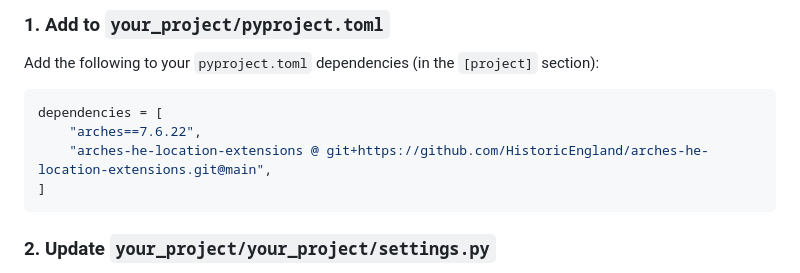
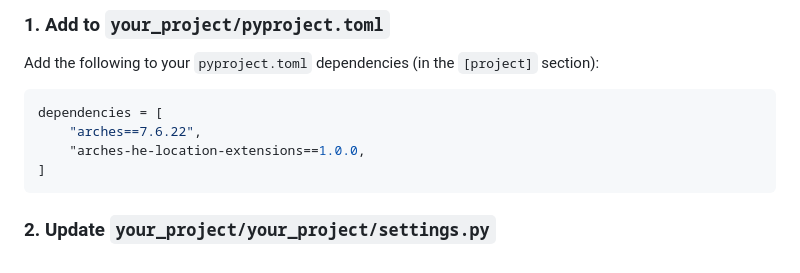
Before and after one commit to HistoricEngland/arches-he-location-extensions, a Markdown page: README.md, the part around the change. Rendered like a GitHub page.

Commit message:
AB#111505 Update README.md

````diff
--- a/README.md
+++ b/README.md
@@ -63,7 +63,7 @@ Add the following to your `pyproject.toml` dependencies (in the `[project]` sect
 ```toml
 dependencies = [
     "arches==7.6.22",
-    "arches-he-location-extensions @ git+https://github.com/HistoricEngland/arches-he-location-extensions.git@main",
+    "arches-he-location-extensions==1.0.0,
 ]
 ```
 
````
